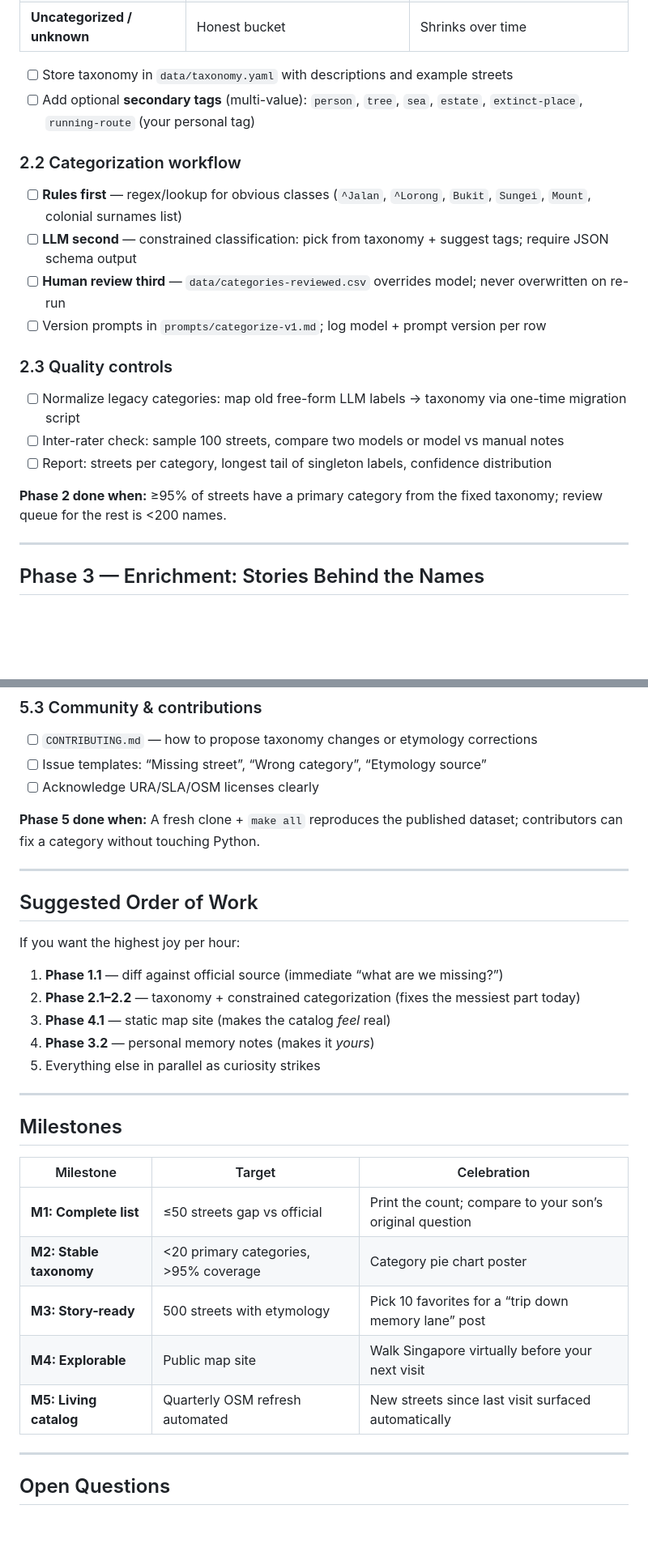
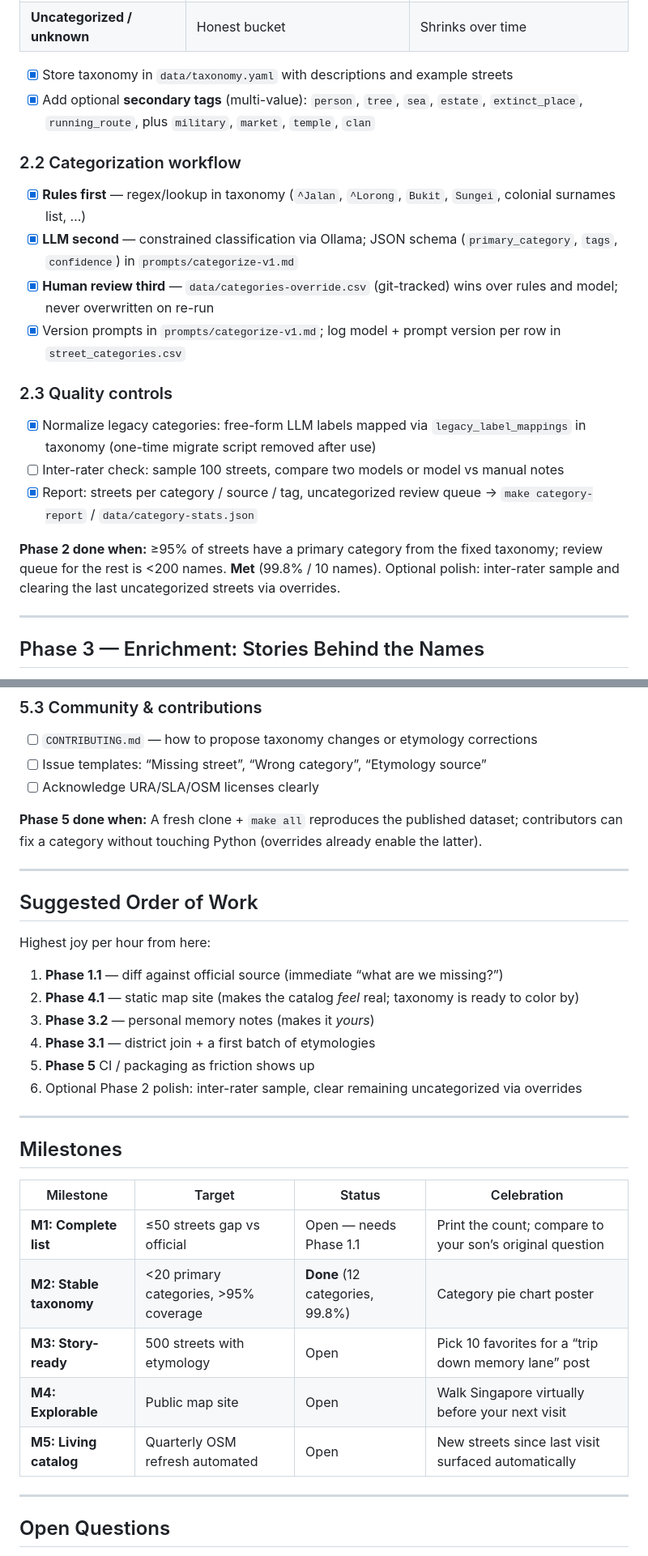
Before and after one commit to evgeniyarbatov/singapore-streets, a Markdown page: ROADMAP.md, 2 parts joined by grey strips. Shown at 81% size. Drawn GitHub-style; blank space fills up the shorter version.

Commit message:
docs: mark completed roadmap items through phase 2
Refresh status for taxonomy, pipeline tooling, and next priorities.

```diff
--- a/ROADMAP.md
+++ b/ROADMAP.md
@@ -112,23 +118,23 @@ Proposed **primary categories** (draft — refine as you label):
 | **Numeric & functional** | `Lorong 1`, `Street 11` | Still catalog; tag separately |
 | **Uncategorized / unknown** | Honest bucket | Shrinks over time |
 
-- [ ] Store taxonomy in `data/taxonomy.yaml` with descriptions and example streets
-- [ ] Add optional **secondary tags** (multi-value): `person`, `tree`, `sea`, `estate`, `extinct-place`, `running-route` (your personal tag)
+- [x] Store taxonomy in `data/taxonomy.yaml` with descriptions and example streets
+- [x] Add optional **secondary tags** (multi-value): `person`, `tree`, `sea`, `estate`, `extinct_place`, `running_route`, plus `military`, `market`, `temple`, `clan`
 
 ### 2.2 Categorization workflow
 
-- [ ] **Rules first** — regex/lookup for obvious classes (`^Jalan`, `^Lorong`, `Bukit`, `Sungei`, `Mount`, colonial surnames list)
-- [ ] **LLM second** — constrained classification: pick from taxonomy + suggest tags; require JSON schema output
-- [ ] **Human review third** — `data/categories-reviewed.csv` overrides model; never overwritten on re-run
-- [ ] Version prompts in `prompts/categorize-v1.md`; log model + prompt version per row
+- [x] **Rules first** — regex/lookup in taxonomy (`^Jalan`, `^Lorong`, `Bukit`, `Sungei`, colonial surnames list, …)
+- [x] **LLM second** — constrained classification via Ollama; JSON schema (`primary_category`, `tags`, `confidence`) in `prompts/categorize-v1.md`
+- [x] **Human review third** — `data/categories-override.csv` (git-tracked) wins over rules and model; never overwritten on re-run
+- [x] Version prompts in `prompts/categorize-v1.md`; log model + prompt version per row in `street_categories.csv`
 
 ### 2.3 Quality controls
 
-- [ ] Normalize legacy categories: map old free-form LLM labels → taxonomy via one-time migration script
+- [x] Normalize legacy categories: free-form LLM labels mapped via `legacy_label_mappings` in taxonomy (one-time migrate script removed after use)
 - [ ] Inter-rater check: sample 100 streets, compare two models or model vs manual notes
-- [ ] Report: streets per category, longest tail of singleton labels, confidence distribution
+- [x] Report: streets per category / source / tag, uncategorized review queue → `make category-report` / `data/category-stats.json`
 
-**Phase 2 done when:** ≥95% of streets have a primary category from the fixed taxonomy; review queue for the rest is &lt;200 names.
+**Phase 2 done when:** ≥95% of streets have a primary category from the fixed taxonomy; review queue for the rest is &lt;200 names. **Met** (99.8% / 10 names). Optional polish: inter-rater sample and clearing the last uncategorized streets via overrides.
 
 ---
 
@@ -221,31 +230,32 @@ first_known_year, old_names[], osm_id, last_osm_sync
 - [ ] Issue templates: “Missing street”, “Wrong category”, “Etymology source”
 - [ ] Acknowledge URA/SLA/OSM licenses clearly
 
-**Phase 5 done when:** A fresh clone + `make all` reproduces the published dataset; contributors can fix a category without touching Python.
+**Phase 5 done when:** A fresh clone + `make all` reproduces the published dataset; contributors can fix a category without touching Python (overrides already enable the latter).
 
 ---
 
 ## Suggested Order of Work
 
-If you want the highest joy per hour:
+Highest joy per hour from here:
 
 1. **Phase 1.1** — diff against official source (immediate “what are we missing?”)
-2. **Phase 2.1–2.2** — taxonomy + constrained categorization (fixes the messiest part today)
-3. **Phase 4.1** — static map site (makes the catalog *feel* real)
-4. **Phase 3.2** — personal memory notes (makes it *yours*)
-5. Everything else in parallel as curiosity strikes
+2. **Phase 4.1** — static map site (makes the catalog *feel* real; taxonomy is ready to color by)
+3. **Phase 3.2** — personal memory notes (makes it *yours*)
+4. **Phase 3.1** — district join + a first batch of etymologies
+5. **Phase 5** CI / packaging as friction shows up
+6. Optional Phase 2 polish: inter-rater sample, clear remaining uncategorized via overrides
 
 ---
 
 ## Milestones
 
-| Milestone | Target | Celebration |
-|-----------|--------|-------------|
-| **M1: Complete list** | ≤50 streets gap vs official | Print the count; compare to your son’s original question |
-| **M2: Stable taxonomy** | &lt;20 primary categories, &gt;95% coverage | Category pie chart poster |
-| **M3: Story-ready** | 500 streets with etymology | Pick 10 favorites for a “trip down memory lane” post |
-| **M4: Explorable** | Public map site | Walk Singapore virtually before your next visit |
-| **M5: Living catalog** | Quarterly OSM refresh automated | New streets since last visit surfaced automatically |
+| Milestone | Target | Status | Celebration |
+|-----------|--------|--------|-------------|
+| **M1: Complete list** | ≤50 streets gap vs official | Open — needs Phase 1.1 | Print the count; compare to your son’s original question |
+| **M2: Stable taxonomy** | &lt;20 primary categories, &gt;95% coverage | **Done** (12 categories, 99.8%) | Category pie chart poster |
+| **M3: Story-ready** | 500 streets with etymology | Open | Pick 10 favorites for a “trip down memory lane” post |
+| **M4: Explorable** | Public map site | Open | Walk Singapore virtually before your next visit |
+| **M5: Living catalog** | Quarterly OSM refresh automated | Open | New streets since last visit surfaced automatically |
 
 ---
 
```
Also changed, not shown: other parts of ROADMAP.md (+22 -13 lines).
